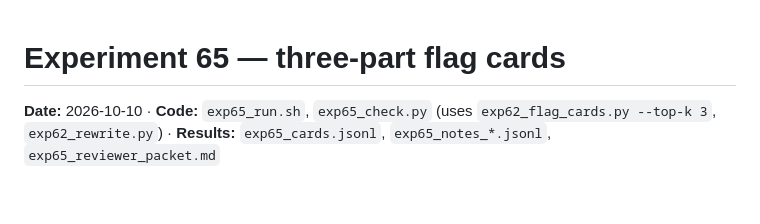
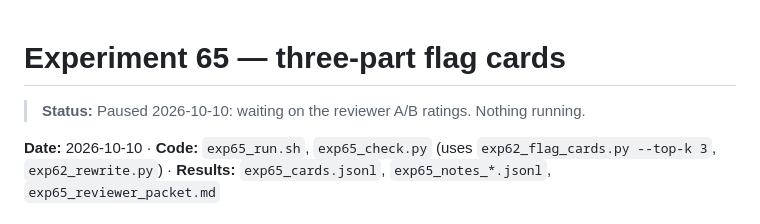
Before and after one commit to ctrimm/snap-qc-per-experiments, a Markdown page: experiments/exp65_three_part_cards.md, the part around the change. Rendered like a GitHub page; blank space fills up the shorter version.

```diff
--- a/experiments/exp65_three_part_cards.md
+++ b/experiments/exp65_three_part_cards.md
@@ -1,4 +1,6 @@
 # Experiment 65 — three-part flag cards
+
+> **Status:** Paused 2026-10-10: waiting on the reviewer A/B ratings. Nothing running.
 
 **Date:** 2026-10-10 · **Code:** `exp65_run.sh`, `exp65_check.py` (uses `exp62_flag_cards.py --top-k 3`, `exp62_rewrite.py`) · **Results:** `exp65_cards.jsonl`, `exp65_notes_*.jsonl`, `exp65_reviewer_packet.md`
 
```
Also changed, not shown: experiments/exp62_explainer_design.md (+2 -0 lines).
